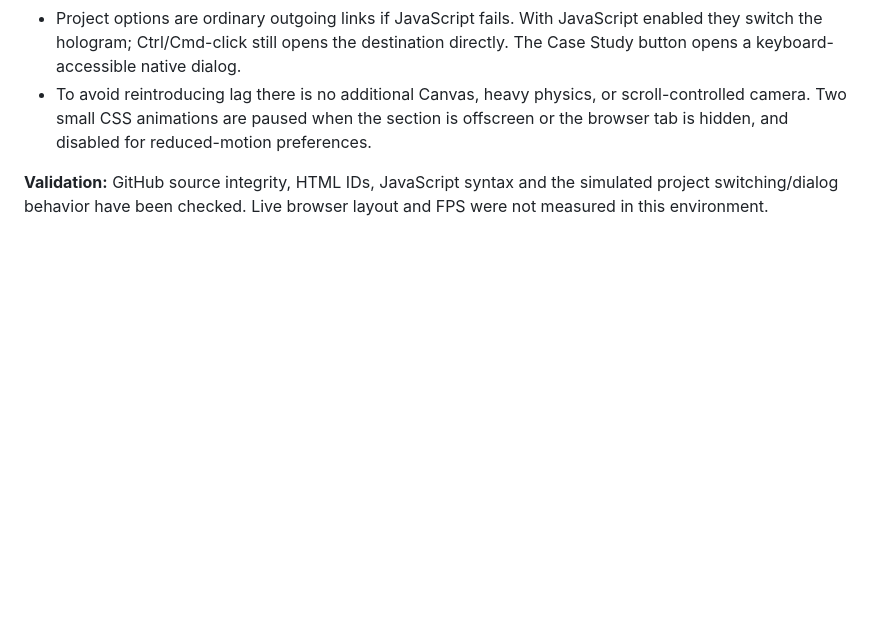
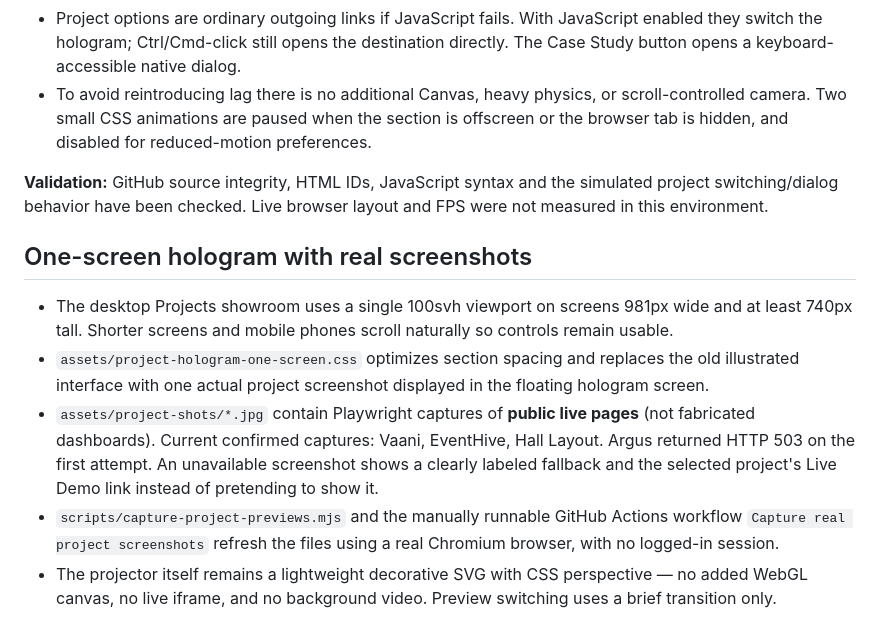
Before and after one commit to Rohit30418/rohitpantportfolio, a Markdown page: README.md, the part around the change. GitHub-like rendering; blank space fills up the shorter version.

Commit message:
docs(projects): record single-viewport design and genuine site captures

```diff
--- a/README.md
+++ b/README.md
@@ -115,3 +115,23 @@ The original three project cards were replaced by a responsive, interactive
 **Validation:** GitHub source integrity, HTML IDs, JavaScript syntax and
 the simulated project switching/dialog behavior have been checked.
 Live browser layout and FPS were not measured in this environment.
+
+## One-screen hologram with real screenshots
+
+- The desktop Projects showroom uses a single 100svh viewport on screens
+  981px wide and at least 740px tall. Shorter screens and mobile phones
+  scroll naturally so controls remain usable.
+- `assets/project-hologram-one-screen.css` optimizes section spacing and
+  replaces the old illustrated interface with one actual project screenshot
+  displayed in the floating hologram screen.
+- `assets/project-shots/*.jpg` contain Playwright captures of **public live
+  pages** (not fabricated dashboards). Current confirmed captures: Vaani,
+  EventHive, Hall Layout. Argus returned HTTP 503 on the first attempt.
+  An unavailable screenshot shows a clearly labeled fallback and the
+  selected project's Live Demo link instead of pretending to show it.
+- `scripts/capture-project-previews.mjs` and the manually runnable GitHub
+  Actions workflow `Capture real project screenshots` refresh the files
+  using a real Chromium browser, with no logged-in session.
+- The projector itself remains a lightweight decorative SVG with
+  CSS perspective — no added WebGL canvas, no live iframe, and no
+  background video. Preview switching uses a brief transition only.
```
